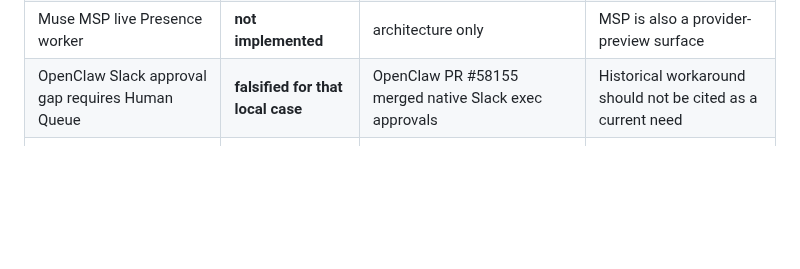
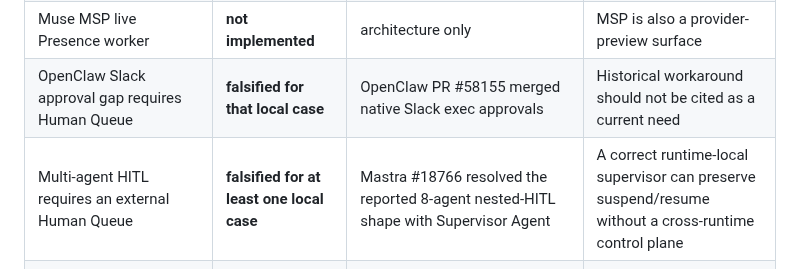
Before and after one commit to hippoley/HumanQueue, a Markdown page: CLAIMS.md, the part around the change. GitHub-like rendering; blank space fills up the shorter version.

Commit message:
docs: record Mastra native supervisor falsification case

```diff
--- a/CLAIMS.md
+++ b/CLAIMS.md
@@ -26,6 +26,7 @@ A green checkbox here means only what the evidence column says it means.
 | OpenClaw live Presence worker | **not implemented** | architecture only | Do not infer support from source registration |
 | Muse MSP live Presence worker | **not implemented** | architecture only | MSP is also a provider-preview surface |
 | OpenClaw Slack approval gap requires Human Queue | **falsified for that local case** | OpenClaw PR #58155 merged native Slack exec approvals | Historical workaround should not be cited as a current need |
+| Multi-agent HITL requires an external Human Queue | **falsified for at least one local case** | Mastra #18766 resolved the reported 8-agent nested-HITL shape with Supervisor Agent | A correct runtime-local supervisor can preserve suspend/resume without a cross-runtime control plane |
 | Cross-runtime Presence Hub is independently valuable after native fixes | **hypothesis** | no direct operator adoption evidence yet | OpenClaw ownership bugs are provenance evidence, not validation of a separate Presence product |
 | One cross-runtime HumanBoundary contract is useful beyond native UIs | **hypothesis under test** | public evidence thread + external probes | Needs real operator adoption / integration evidence |
 
```
